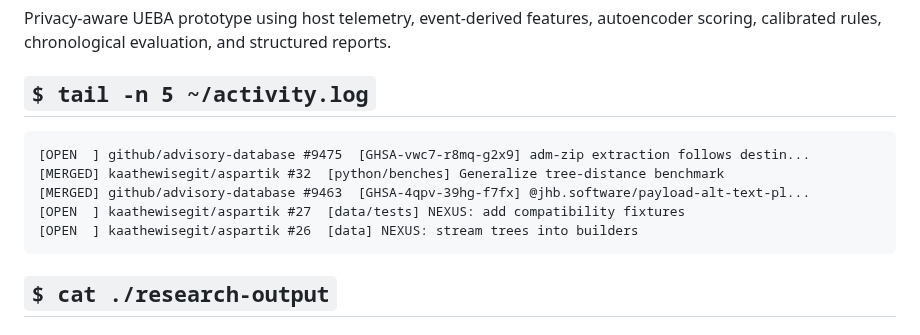
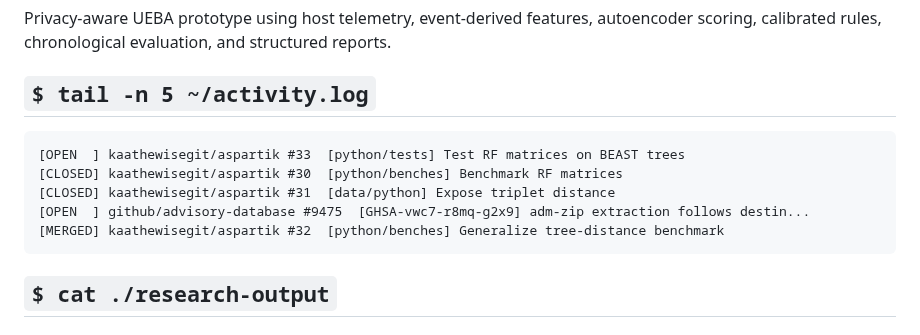
Before and after one commit to Kxrma47/Kxrma47, a Markdown page: README.md, the part around the change. Rendered like a GitHub page.

Commit message:
chore: refresh profile activity

````diff
--- a/README.md
+++ b/README.md
@@ -53,11 +53,11 @@ reports.
 <!-- RECENT-ACTIVITY:START -->
 
 ```text
+[OPEN  ] kaathewisegit/aspartik #33  [python/tests] Test RF matrices on BEAST trees
+[CLOSED] kaathewisegit/aspartik #30  [python/benches] Benchmark RF matrices
+[CLOSED] kaathewisegit/aspartik #31  [data/python] Expose triplet distance
 [OPEN  ] github/advisory-database #9475  [GHSA-vwc7-r8mq-g2x9] adm-zip extraction follows destin...
 [MERGED] kaathewisegit/aspartik #32  [python/benches] Generalize tree-distance benchmark
-[MERGED] github/advisory-database #9463  [GHSA-4qpv-39hg-f7fx] @jhb.software/payload-alt-text-pl...
-[OPEN  ] kaathewisegit/aspartik #27  [data/tests] NEXUS: add compatibility fixtures
-[OPEN  ] kaathewisegit/aspartik #26  [data] NEXUS: stream trees into builders
 ```
 
 <!-- RECENT-ACTIVITY:END -->
````
